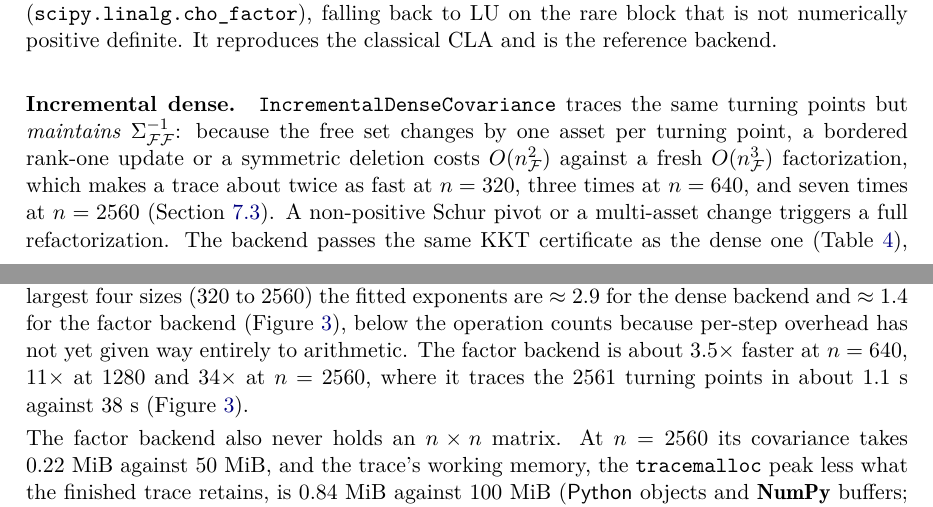
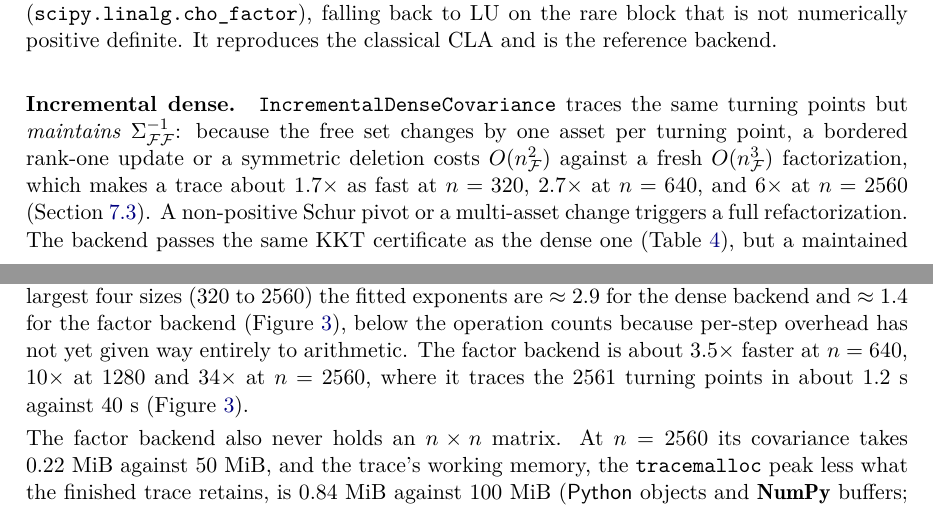
Before and after one commit to Jebel-Quant/lasso, a LaTeX document (preprints/cla/cla.tex, which reads preprints/cla/sections/covariance-operator.tex, preprints/cla/sections/numerical-experiment.tex): two parts of pages 9 and 16 of 27, joined at a grey line, cut so that both start at the same text. Compiled offline with pdfLaTeX.

Commit message:
cla: three timings to the regenerated scaling sweep
The incremental backend's speed-up in Section 5 (twice/three/seven times)
disagreed with Section 6.3 (2.7x, 6x); the factor speed-up at n=1280 and
the n=2560 trace times (1.1 s vs 38 s) predate the rerun (10.4x,
1.16 s vs 40.1 s).

Co-Authored-By: Claude Opus 5.5 <noreply@anthropic.com>

```diff
--- a/preprints/cla/sections/covariance-operator.tex
+++ b/preprints/cla/sections/covariance-operator.tex
@@ -65,7 +65,7 @@ the reference backend.
 \code{IncrementalDenseCovariance} traces the same turning points but \emph{maintains}
 $\Sig_{\F\F}\inv$: because the free set changes by one asset per turning point, a
 bordered rank-one update or a symmetric deletion costs $O(n_\F^2)$ against a fresh
-$O(n_\F^3)$ factorization, which makes a trace about twice as fast at $n=320$, three times at $n=640$, and seven times at $n=2560$ (Section~\ref{sec:baseline}). A non-positive Schur pivot or a multi-asset change triggers a full refactorization. The
+$O(n_\F^3)$ factorization, which makes a trace about $1.7\times$ as fast at $n=320$, $2.7\times$ at $n=640$, and $6\times$ at $n=2560$ (Section~\ref{sec:baseline}). A non-positive Schur pivot or a multi-asset change triggers a full refactorization. The
 backend passes the same KKT certificate as the dense one (Table~\ref{tab:kkt}), but a
 maintained inverse carries round-off from step to step over the roughly $n$ updates of
 a trace, so it is opt-in.
--- a/preprints/cla/sections/numerical-experiment.tex
+++ b/preprints/cla/sections/numerical-experiment.tex
@@ -91,8 +91,8 @@ parity up to $n\approx 80$. Over the largest four sizes ($320$ to $2560$) the fi
 exponents are $\approx 2.9$ for the dense backend and $\approx 1.4$ for the factor
 backend (Figure~\ref{fig:scaling}), below the operation counts because per-step
 overhead has not yet given way entirely to arithmetic. The factor backend is about $3.5\times$
-faster at $n=640$, $11\times$ at $1280$ and $34\times$ at $n=2560$, where it traces the
-$2561$ turning points in about $1.1$~s against $38$~s
+faster at $n=640$, $10\times$ at $1280$ and $34\times$ at $n=2560$, where it traces the
+$2561$ turning points in about $1.2$~s against $40$~s
 (Figure~\ref{fig:scaling}).
 
 The factor backend also never holds an $n\times n$ matrix. At $n=2560$ its covariance
```
